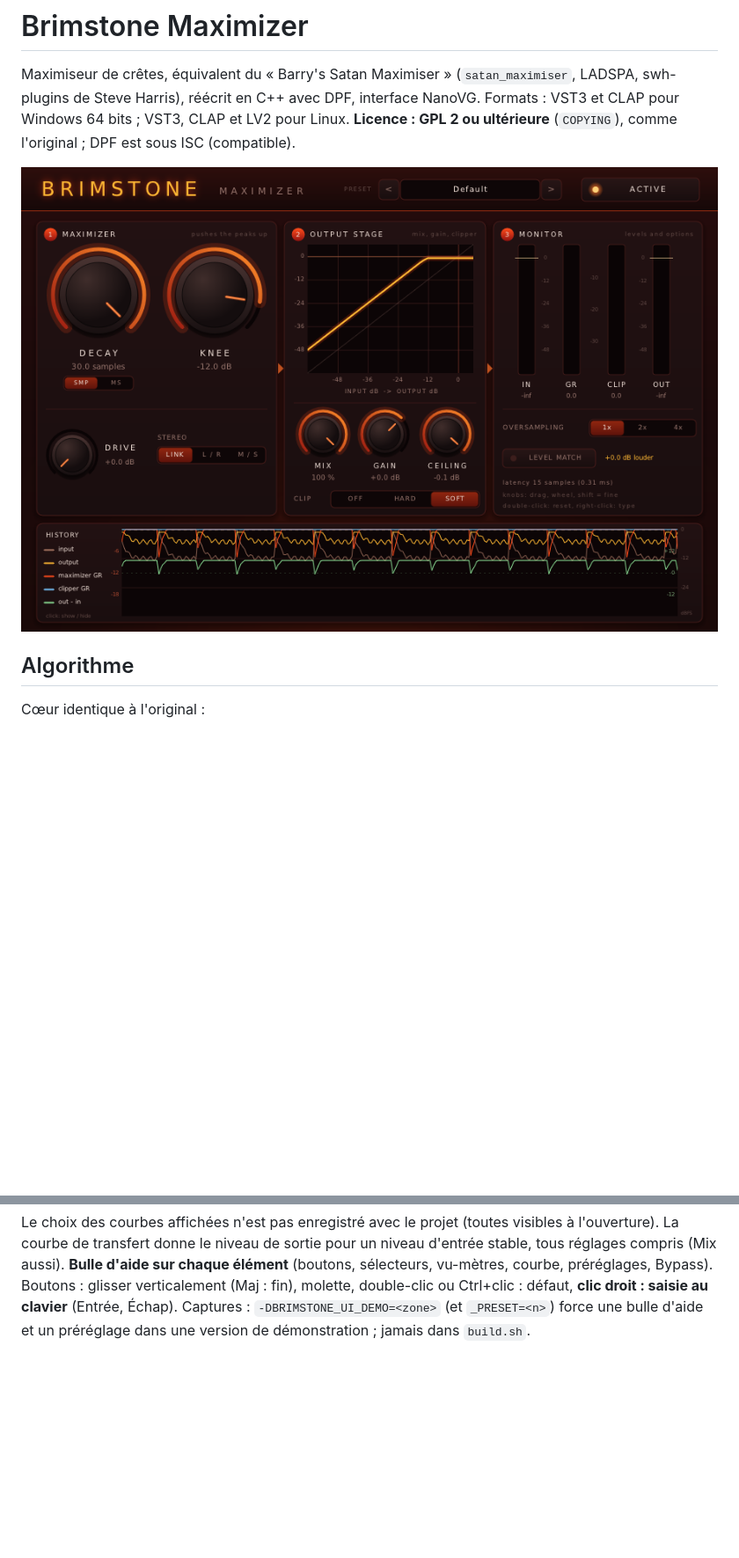
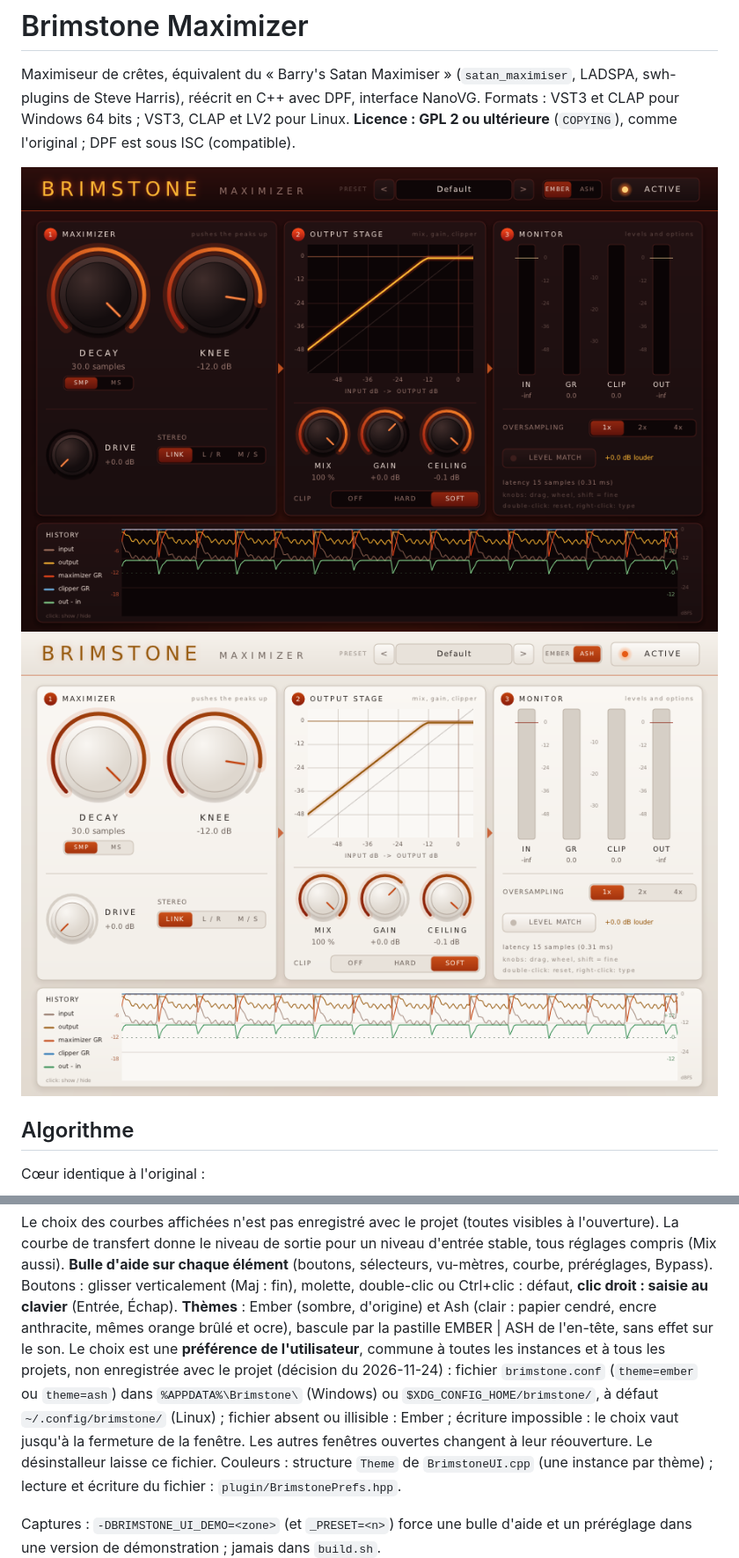
Before and after one commit to tterraz/brimstone_maximizer, a Markdown page: LISEZMOI.md, 2 parts joined by grey strips. Shown at 88% size. GitHub-like rendering; pictures changed too: capture_interface.png, capture_interface_ash.png (added); blank space fills up the shorter version.

```diff
--- a/LISEZMOI.md
+++ b/LISEZMOI.md
@@ -5,7 +5,8 @@ swh-plugins de Steve Harris), réécrit en C++ avec DPF, interface NanoVG.
 Formats : VST3 et CLAP pour Windows 64 bits ; VST3, CLAP et LV2 pour Linux.
 **Licence : GPL 2 ou ultérieure** (`COPYING`), comme l'original ; DPF est sous ISC (compatible).
 
-![interface](capture_interface.png)
+![interface, thème Ember](capture_interface.png)
+![interface, thème Ash](capture_interface_ash.png)
 
 ## Algorithme
 Cœur identique à l'original :
@@ -74,6 +75,17 @@ donne le niveau de sortie pour un niveau d'entrée stable, tous réglages compri
 **Bulle d'aide sur chaque élément** (boutons, sélecteurs, vu-mètres, courbe, préréglages, Bypass).
 Boutons : glisser verticalement (Maj : fin), molette, double-clic ou Ctrl+clic : défaut,
 **clic droit : saisie au clavier** (Entrée, Échap).
+**Thèmes** : Ember (sombre, d'origine) et Ash (clair : papier cendré, encre anthracite, mêmes
+orange brûlé et ocre), bascule par la pastille EMBER | ASH de l'en-tête, sans effet sur le son.
+Le choix est une **préférence de l'utilisateur**, commune à toutes les instances et à tous les
+projets, non enregistrée avec le projet (décision du 2026-11-24) : fichier `brimstone.conf`
+(`theme=ember` ou `theme=ash`) dans `%APPDATA%\Brimstone\` (Windows) ou
+`$XDG_CONFIG_HOME/brimstone/`, à défaut `~/.config/brimstone/` (Linux) ; fichier absent ou
+illisible : Ember ; écriture impossible : le choix vaut jusqu'à la fermeture de la fenêtre.
+Les autres fenêtres ouvertes changent à leur réouverture. Le désinstalleur laisse ce fichier.
+Couleurs : structure `Theme` de `BrimstoneUI.cpp` (une instance par thème) ; lecture et écriture
+du fichier : `plugin/BrimstonePrefs.hpp`.
+
 Captures : `-DBRIMSTONE_UI_DEMO=<zone>` (et `_PRESET=<n>`) force une bulle d'aide et un préréglage
 dans une version de démonstration ; jamais dans `build.sh`.
 
```
Also changed, not shown: other parts of LISEZMOI.md (+11 -4 lines), AMELIORATIONS.md (+29 -0 lines), 4 other files.
